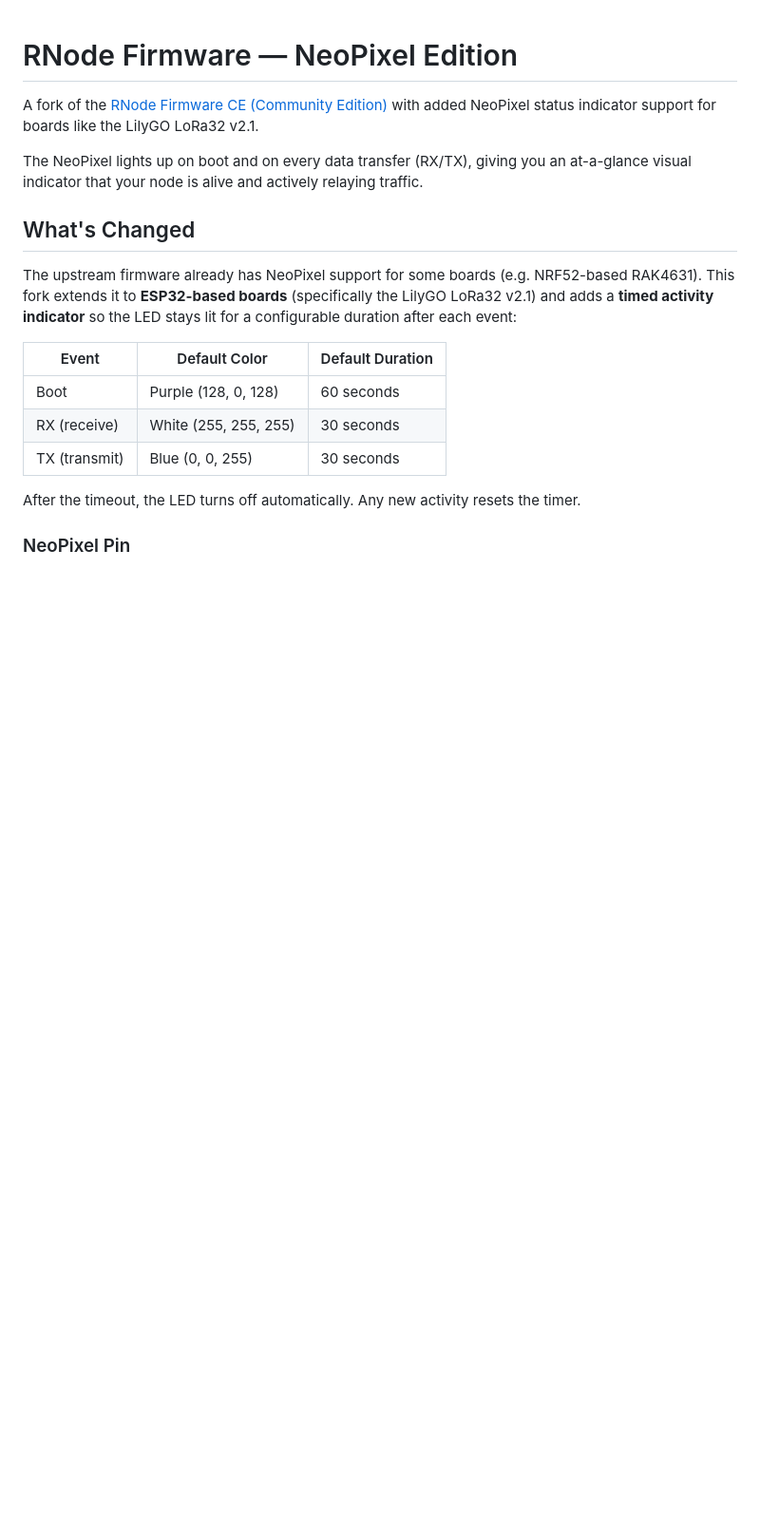
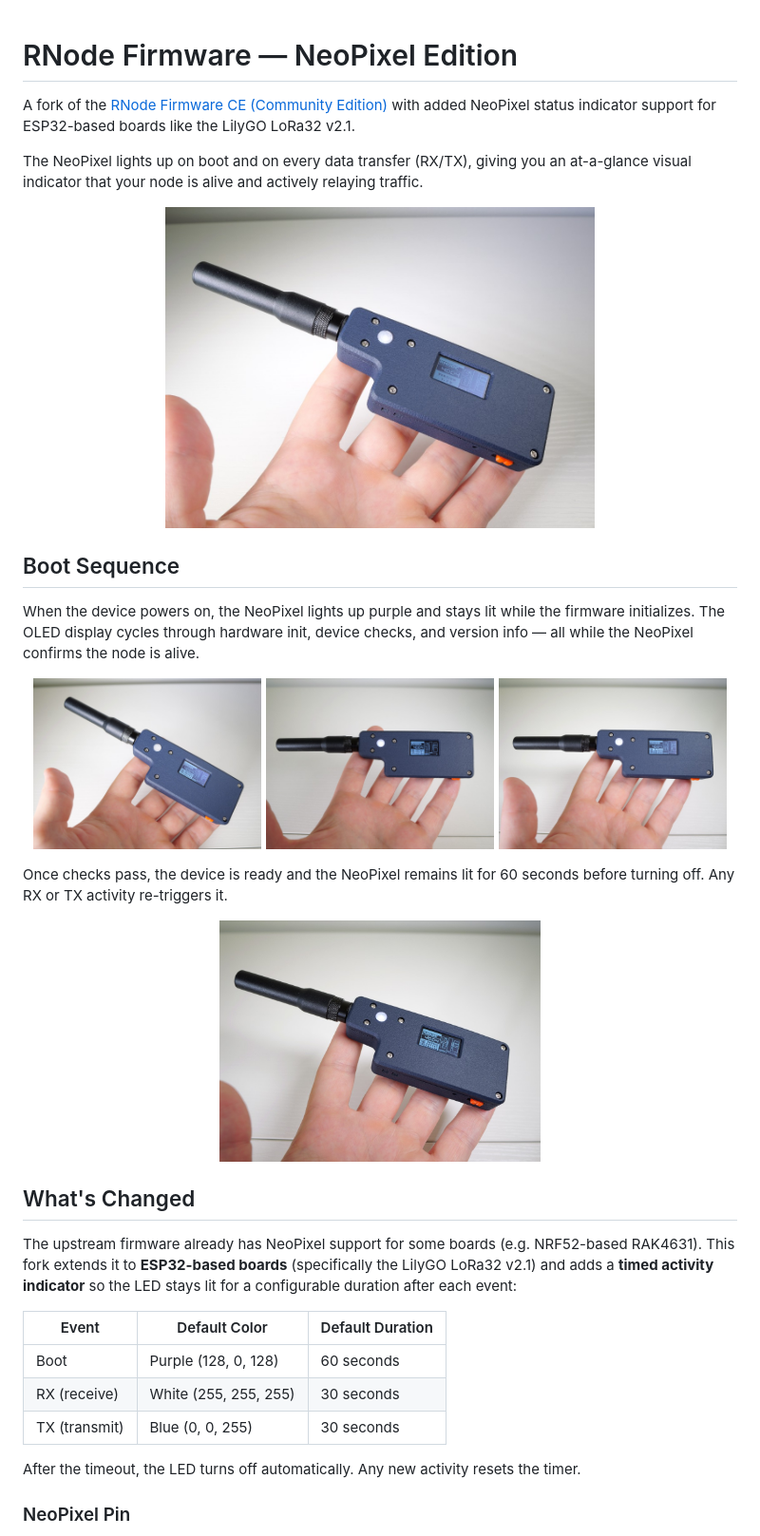
Before and after one commit to buildwithparallel/reticulum-rnodes, a Markdown page: README.md, the part around the change. Shown at 95% size. Rendered like a GitHub page; pictures changed too: images/rnode-boot-checks.png (added), images/rnode-boot-init.png (added), images/rnode-boot-version.png (added); blank space fills up the shorter version.

Commit message:
Add NeoPixel images and boot sequence to README
Update README to document NeoPixel support for ESP32 boards (LilyGO LoRa32 v2.1) and describe the boot sequence and timed activity indicator. Adds a Boot Sequence section and illustrative images showing init, device checks, firmware version, and ready states; documents NeoPixel behavior (purple during init, stays lit while initializing, remains lit for 60s after ready, and retriggers on RX/TX). Includes five new image assets.

```diff
--- a/README.md
+++ b/README.md
@@ -1,8 +1,28 @@
 # RNode Firmware — NeoPixel Edition
 
-A fork of the [RNode Firmware CE (Community Edition)](https://github.com/liberatedsystems/RNode_Firmware_CE) with added NeoPixel status indicator support for boards like the LilyGO LoRa32 v2.1.
+A fork of the [RNode Firmware CE (Community Edition)](https://github.com/liberatedsystems/RNode_Firmware_CE) with added NeoPixel status indicator support for ESP32-based boards like the LilyGO LoRa32 v2.1.
 
 The NeoPixel lights up on boot and on every data transfer (RX/TX), giving you an at-a-glance visual indicator that your node is alive and actively relaying traffic.
+
+<p align="center">
+  <img src="images/rnode-neopixel-closeup.png" width="60%" alt="RNode with NeoPixel lit during boot">
+</p>
+
+## Boot Sequence
+
+When the device powers on, the NeoPixel lights up purple and stays lit while the firmware initializes. The OLED display cycles through hardware init, device checks, and version info — all while the NeoPixel confirms the node is alive.
+
+<p align="center">
+  <img src="images/rnode-boot-init.png" width="32%" alt="Hardware init">
+  <img src="images/rnode-boot-checks.png" width="32%" alt="Device checks passed">
+  <img src="images/rnode-boot-version.png" width="32%" alt="Firmware version display">
+</p>
+
+Once checks pass, the device is ready and the NeoPixel remains lit for 60 seconds before turning off. Any RX or TX activity re-triggers it.
+
+<p align="center">
+  <img src="images/rnode-ready.png" width="45%" alt="RNode ready with NeoPixel indicator">
+</p>
 
 ## What's Changed
 
```
